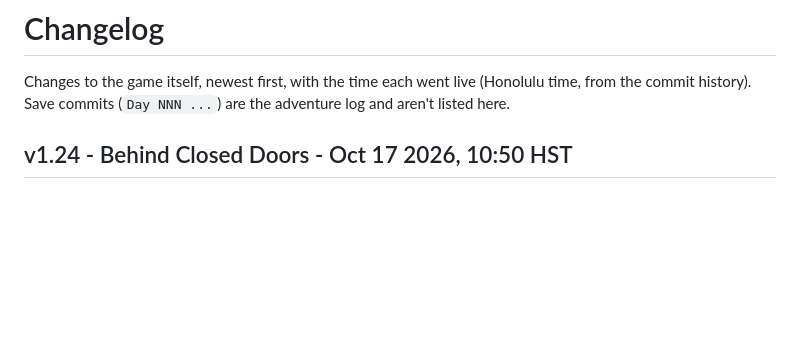
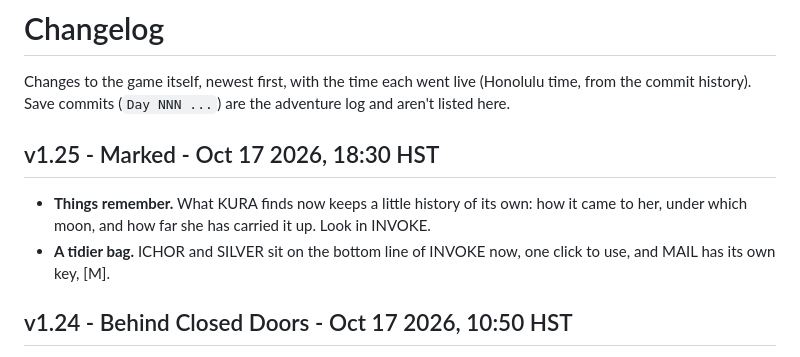
Before and after one commit to okayline/daily-dungeon, a Markdown page: CHANGELOG.md, the part around the change. Drawn GitHub-style; blank space fills up the shorter version.

```diff
--- a/CHANGELOG.md
+++ b/CHANGELOG.md
@@ -1,6 +1,11 @@
 # Changelog
 
 Changes to the game itself, newest first, with the time each went live (Honolulu time, from the commit history). Save commits (`Day NNN ...`) are the adventure log and aren't listed here.
+
+## v1.25 - Marked - Oct 17 2026, 18:30 HST
+
+- **Things remember.** What KURA finds now keeps a little history of its own: how it came to her, under which moon, and how far she has carried it up. Look in INVOKE.
+- **A tidier bag.** ICHOR and SILVER sit on the bottom line of INVOKE now, one click to use, and MAIL has its own key, [M].
 
 ## v1.24 - Behind Closed Doors - Oct 17 2026, 10:50 HST
 
```
Also changed, not shown: README.md (+1 -1 lines), screenshots/v1.25.png (added), 6 other files.
